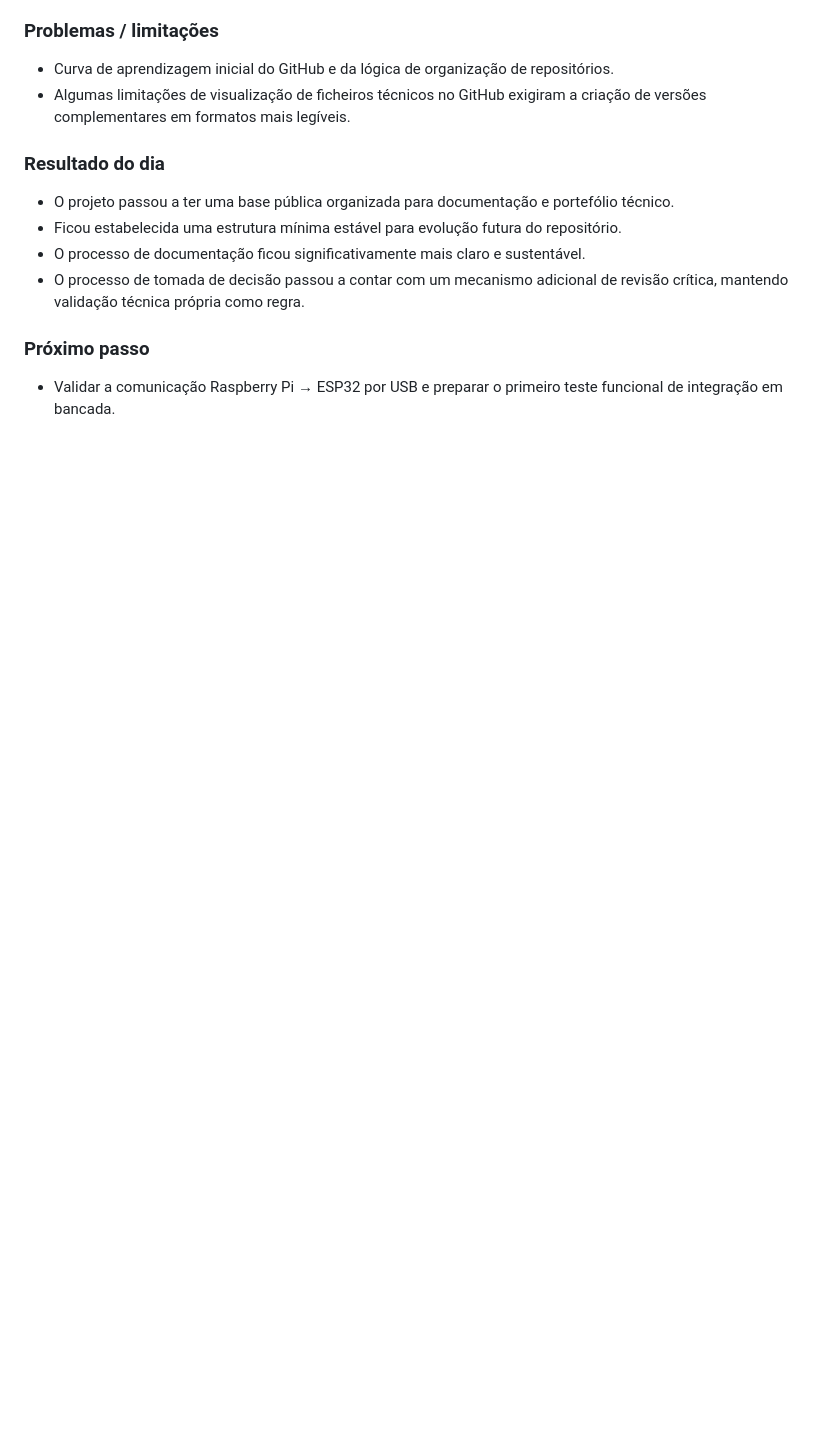
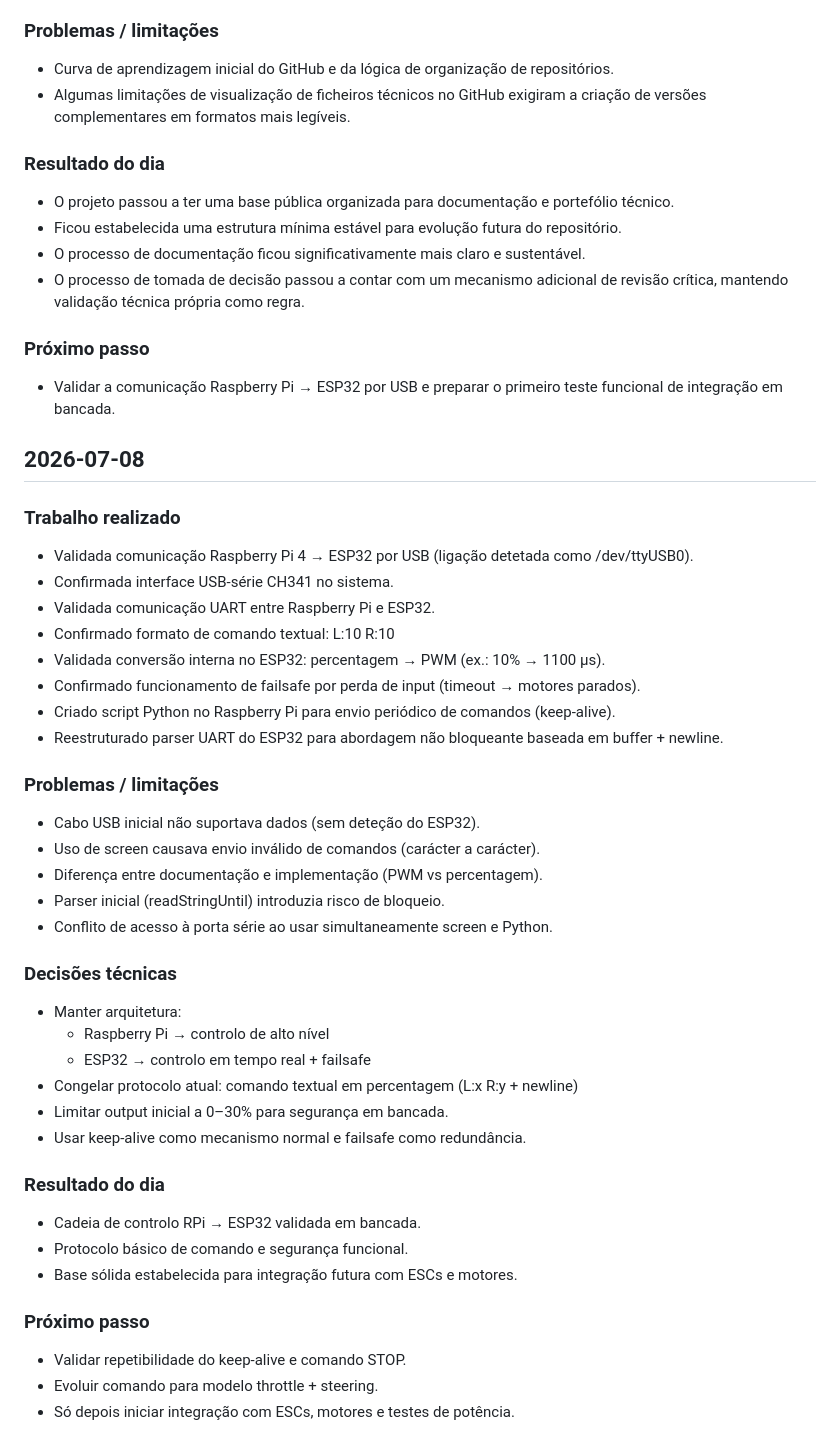
Before and after one commit to goncalomdasilva-ctrl/SAILSAFE, a Markdown page: Engineering_log.md, the part around the change. Rendered like a GitHub page; blank space fills up the shorter version.

```diff
--- a/Engineering_log.md
+++ b/Engineering_log.md
@@ -83,3 +83,44 @@ Após várias iterações, foi definida uma arquitetura inicial suficientemente
 
 ### Próximo passo
 - Validar a comunicação Raspberry Pi → ESP32 por USB e preparar o primeiro teste funcional de integração em bancada.
+
+
+## 2026-07-08
+
+### Trabalho realizado
+- Validada comunicação Raspberry Pi 4 → ESP32 por USB (ligação detetada como /dev/ttyUSB0).
+- Confirmada interface USB-série CH341 no sistema.
+- Validada comunicação UART entre Raspberry Pi e ESP32.
+- Confirmado formato de comando textual:
+  L:10 R:10
+- Validada conversão interna no ESP32:
+  percentagem → PWM (ex.: 10% → 1100 µs).
+- Confirmado funcionamento de failsafe por perda de input (timeout → motores parados).
+- Criado script Python no Raspberry Pi para envio periódico de comandos (keep-alive).
+- Reestruturado parser UART do ESP32 para abordagem não bloqueante baseada em buffer + newline.
+
+### Problemas / limitações
+- Cabo USB inicial não suportava dados (sem deteção do ESP32).
+- Uso de screen causava envio inválido de comandos (carácter a carácter).
+- Diferença entre documentação e implementação (PWM vs percentagem).
+- Parser inicial (readStringUntil) introduzia risco de bloqueio.
+- Conflito de acesso à porta série ao usar simultaneamente screen e Python.
+
+### Decisões técnicas
+- Manter arquitetura:
+  - Raspberry Pi → controlo de alto nível
+  - ESP32 → controlo em tempo real + failsafe
+- Congelar protocolo atual:
+  comando textual em percentagem (L:x R:y + newline)
+- Limitar output inicial a 0–30% para segurança em bancada.
+- Usar keep-alive como mecanismo normal e failsafe como redundância.
+
+### Resultado do dia
+- Cadeia de controlo RPi → ESP32 validada em bancada.
+- Protocolo básico de comando e segurança funcional.
+- Base sólida estabelecida para integração futura com ESCs e motores.
+
+### Próximo passo
+- Validar repetibilidade do keep-alive e comando STOP.
+- Evoluir comando para modelo throttle + steering.
+- Só depois iniciar integração com ESCs, motores e testes de potência.
```
